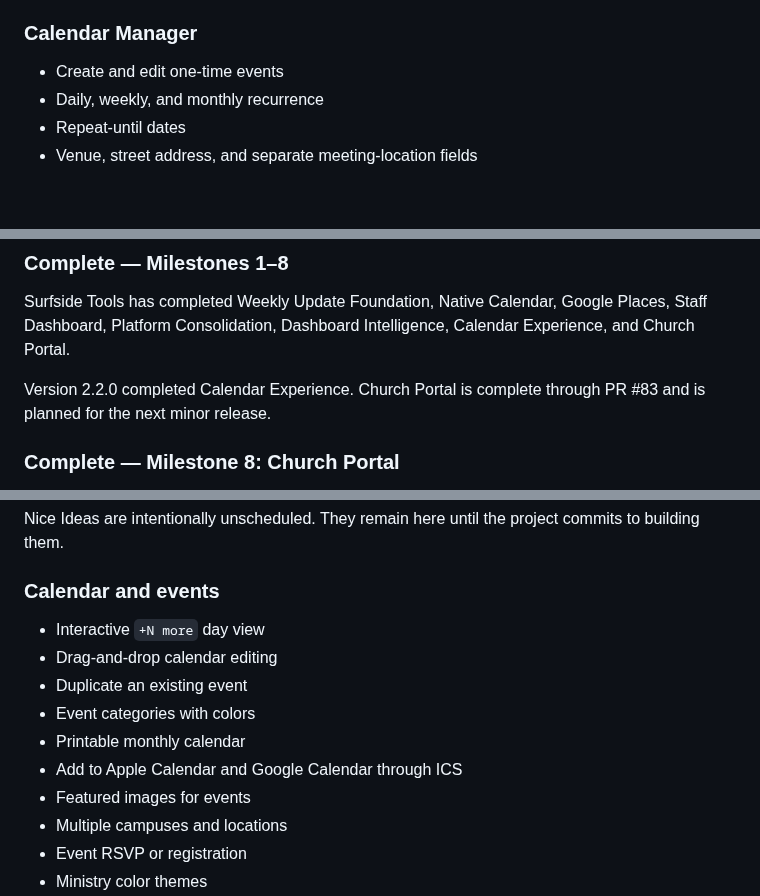
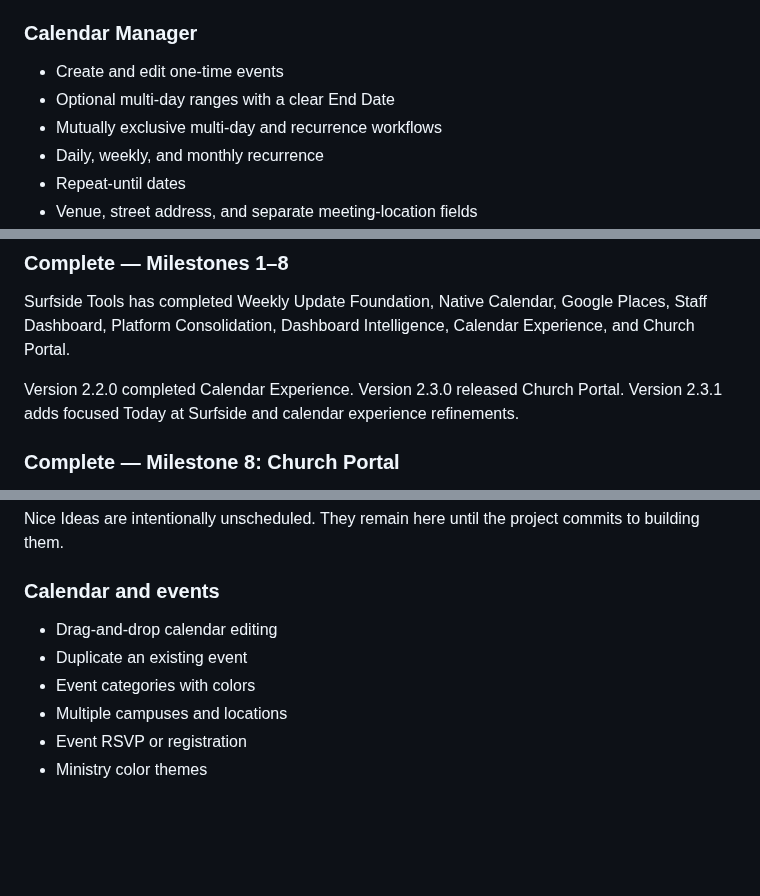
Before and after one commit to rspoelstra216/surfside-tools, a Markdown page: docs/DEVELOPMENT.md, 3 parts joined by grey strips. Rendered like a GitHub page; blank space fills up the shorter version.

```diff
--- a/docs/DEVELOPMENT.md
+++ b/docs/DEVELOPMENT.md
@@ -98,6 +99,8 @@ The repository root is also the WordPress plugin root. `surfside-tools.php` shou
 ### Calendar Manager
 
 - Create and edit one-time events
+- Optional multi-day ranges with a clear End Date
+- Mutually exclusive multi-day and recurrence workflows
 - Daily, weekly, and monthly recurrence
 - Repeat-until dates
 - Venue, street address, and separate meeting-location fields
@@ -152,7 +159,7 @@ The repository root is also the WordPress plugin root. `surfside-tools.php` shou
 
 Surfside Tools has completed Weekly Update Foundation, Native Calendar, Google Places, Staff Dashboard, Platform Consolidation, Dashboard Intelligence, Calendar Experience, and Church Portal.
 
-Version 2.2.0 completed Calendar Experience. Church Portal is complete through PR #83 and is planned for the next minor release.
+Version 2.2.0 completed Calendar Experience. Version 2.3.0 released Church Portal. Version 2.3.1 adds focused Today at Surfside and calendar experience refinements.
 
 ### Complete — Milestone 8: Church Portal
 
@@ -191,13 +217,9 @@ Nice Ideas are intentionally unscheduled. They remain here until the project com
 
 ### Calendar and events
 
-- Interactive `+N more` day view
 - Drag-and-drop calendar editing
 - Duplicate an existing event
 - Event categories with colors
-- Printable monthly calendar
-- Add to Apple Calendar and Google Calendar through ICS
-- Featured images for events
 - Multiple campuses and locations
 - Event RSVP or registration
 - Ministry color themes
```
Also changed, not shown: other parts of docs/DEVELOPMENT.md (+27 -3 lines).
